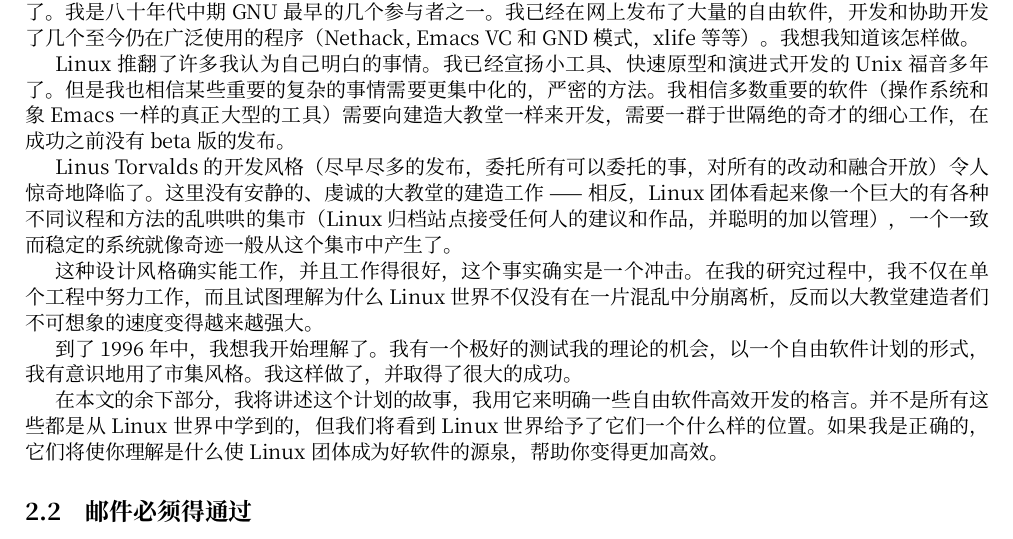
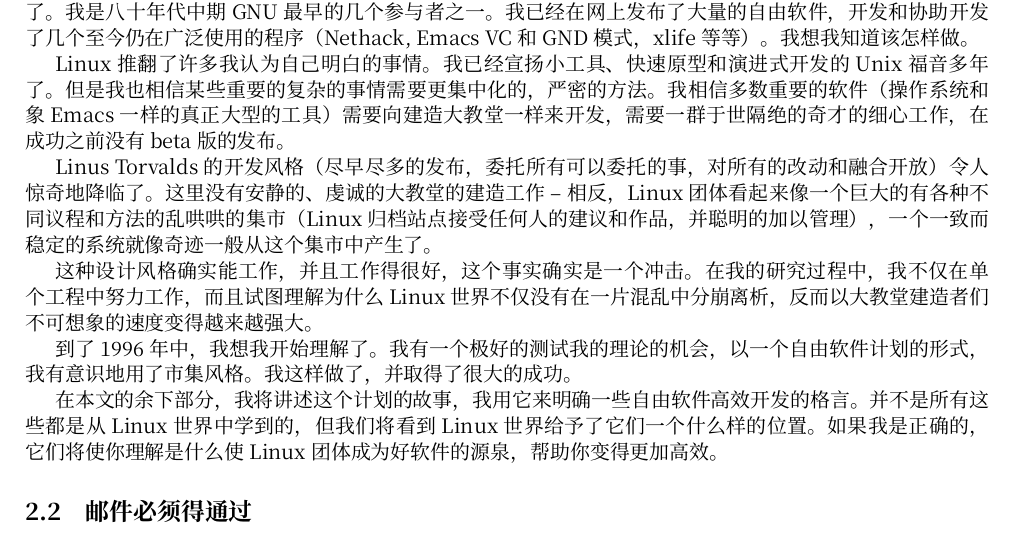
Before and after one commit to worldask/master-zhdoc, a LaTeX document (eric_raymond_five/eric_raymond.tex, which reads eric_raymond_five/esr_2.tex): part of page 10 of 53, cut so that both start at the same text. Compiled offline with XeLaTeX; a missing font is replaced by an installed copy or a similar font.

Commit message:
M some files

```diff
--- a/eric_raymond_five/esr_2.tex
+++ b/eric_raymond_five/esr_2.tex
@@ -9,7 +9,7 @@
 
 Linux 推翻了许多我认为自己明白的事情。我已经宣扬小工具、快速原型和演进式开发的 Unix 福音多年了。但是我也相信某些重要的复杂的事情需要更集中化的，严密的方法。我相信多数重要的软件（操作系统和象 Emacs 一样的真正大型的工具）需要向建造大教堂一样来开发，需要一群于世隔绝的奇才的细心工作，在成功之前没有 beta 版的发布。
 
-Linus Torvalds 的开发风格（尽早尽多的发布，委托所有可以委托的事，对所有的改动和融合开放）令人惊奇地降临了。这里没有安静的、虔诚的大教堂的建造工作 —— 相反，Linux 团体看起来像一个巨大的有各种不同议程和方法的乱哄哄的集市（Linux 归档站点接受任何人的建议和作品，并聪明的加以管理），一个一致而稳定的系统就像奇迹一般从这个集市中产生了。
+Linus Torvalds 的开发风格（尽早尽多的发布，委托所有可以委托的事，对所有的改动和融合开放）令人惊奇地降临了。这里没有安静的、虔诚的大教堂的建造工作 -- 相反，Linux 团体看起来像一个巨大的有各种不同议程和方法的乱哄哄的集市（Linux 归档站点接受任何人的建议和作品，并聪明的加以管理），一个一致而稳定的系统就像奇迹一般从这个集市中产生了。
 
 这种设计风格确实能工作，并且工作得很好，这个事实确实是一个冲击。在我的研究过程中，我不仅在单个工程中努力工作，而且试图理解为什么 Linux 世界不仅没有在一片混乱中分崩离析，反而以大教堂建造者们不可想象的速度变得越来越强大。
 
```
Also changed, not shown: eric_raymond_five/eric_raymond.tex (+1 -0 lines), 2 other files.
